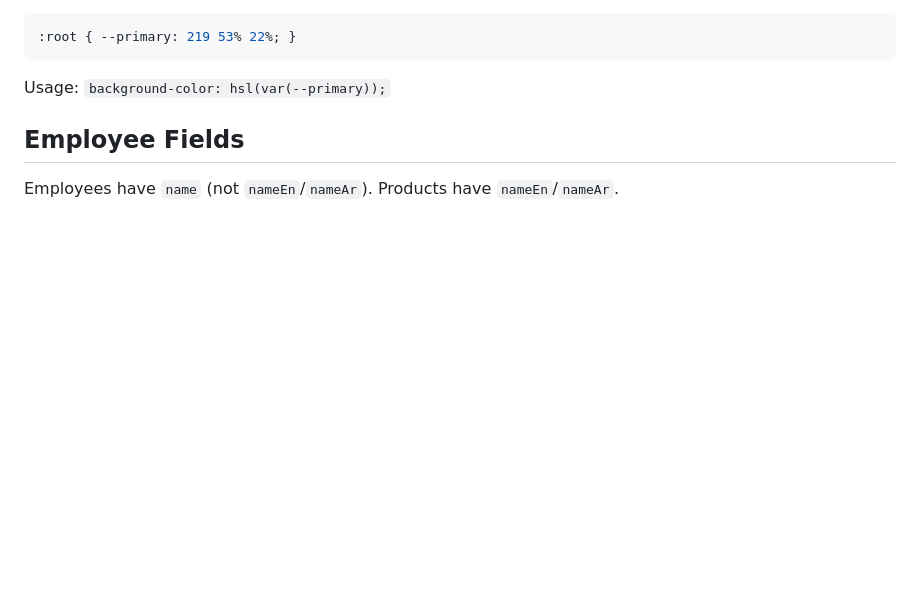
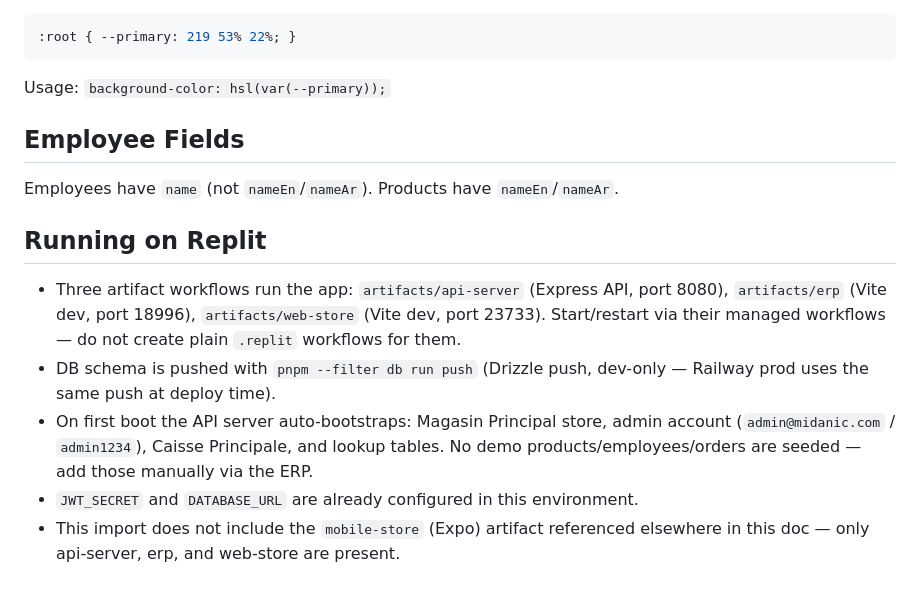
Before and after one commit to boukadaabdelhamid-dot/plattino, a Markdown page: replit.md, the part around the change. GitHub-like rendering; blank space fills up the shorter version.

Commit message:
Add Replit documentation notes
Replit-Commit-Author: Agent

```diff
--- a/replit.md
+++ b/replit.md
@@ -135,3 +135,11 @@ Usage: `background-color: hsl(var(--primary));`
 ## Employee Fields
 
 Employees have `name` (not `nameEn`/`nameAr`). Products have `nameEn`/`nameAr`.
+
+## Running on Replit
+
+- Three artifact workflows run the app: `artifacts/api-server` (Express API, port 8080), `artifacts/erp` (Vite dev, port 18996), `artifacts/web-store` (Vite dev, port 23733). Start/restart via their managed workflows — do not create plain `.replit` workflows for them.
+- DB schema is pushed with `pnpm --filter db run push` (Drizzle push, dev-only — Railway prod uses the same push at deploy time).
+- On first boot the API server auto-bootstraps: Magasin Principal store, admin account (`admin@midanic.com` / `admin1234`), Caisse Principale, and lookup tables. No demo products/employees/orders are seeded — add those manually via the ERP.
+- `JWT_SECRET` and `DATABASE_URL` are already configured in this environment.
+- This import does not include the `mobile-store` (Expo) artifact referenced elsewhere in this doc — only api-server, erp, and web-store are present.
```
